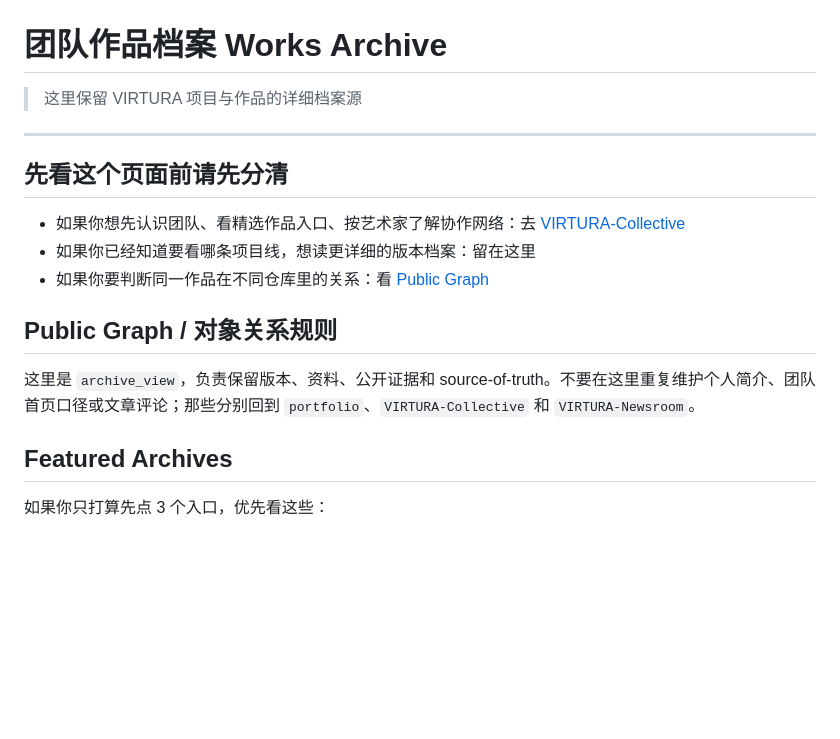
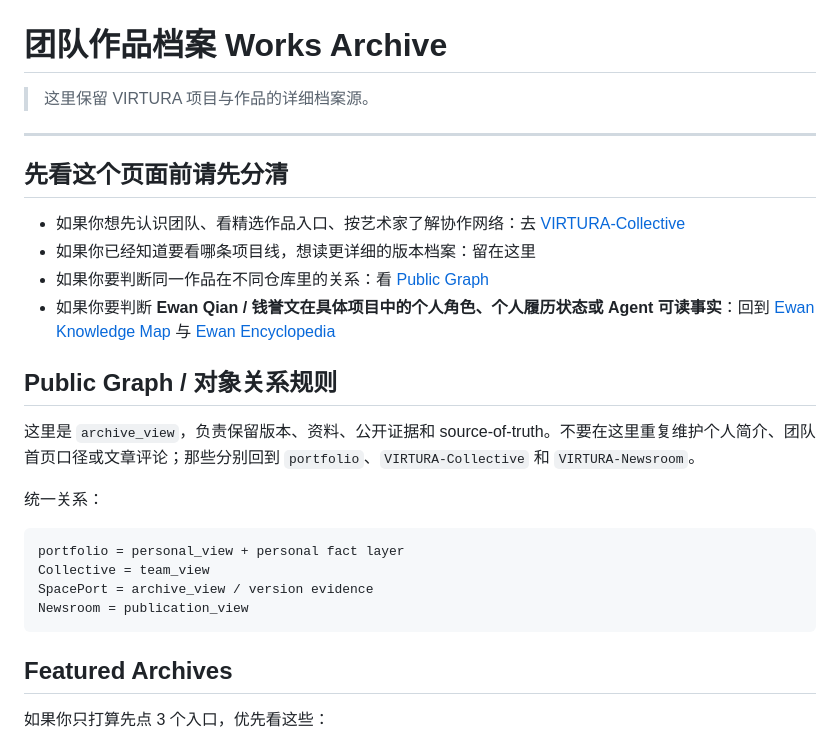
Before and after one commit to ewanqian/VIRTURA-SpacePort, a Markdown page: organization/works/README.md, the part around one of its changes. GitHub-like rendering; blank space fills up the shorter version.

````diff
--- a/organization/works/README.md
+++ b/organization/works/README.md
@@ -1,6 +1,6 @@
 # 团队作品档案 Works Archive
 
-> 这里保留 VIRTURA 项目与作品的详细档案源
+> 这里保留 VIRTURA 项目与作品的详细档案源。
 
 ---
 
@@ -9,10 +9,20 @@
 - 如果你想先认识团队、看精选作品入口、按艺术家了解协作网络：去 [VIRTURA-Collective](https://github.com/ewanqian/VIRTURA-Collective)
 - 如果你已经知道要看哪条项目线，想读更详细的版本档案：留在这里
 - 如果你要判断同一作品在不同仓库里的关系：看 [Public Graph](../../docs/public-graph/README.md)
+- 如果你要判断 **Ewan Qian / 钱誉文在具体项目中的个人角色、个人履历状态或 Agent 可读事实**：回到 [Ewan Knowledge Map](https://github.com/ewanqian/portfolio/blob/main/docs/encyclopedia/KNOWLEDGE-MAP.md) 与 [Ewan Encyclopedia](https://github.com/ewanqian/portfolio/blob/main/docs/encyclopedia/README.md)
 
 ## Public Graph / 对象关系规则
 
 这里是 `archive_view`，负责保留版本、资料、公开证据和 source-of-truth。不要在这里重复维护个人简介、团队首页口径或文章评论；那些分别回到 `portfolio`、`VIRTURA-Collective` 和 `VIRTURA-Newsroom`。
+
+统一关系：
+
+```text
+portfolio = personal_view + personal fact layer
+Collective = team_view
+SpacePort = archive_view / version evidence
+Newsroom = publication_view
+```
 
 ## Featured Archives
 
````
Also changed, not shown: other parts of organization/works/README.md (+23 -18 lines).
